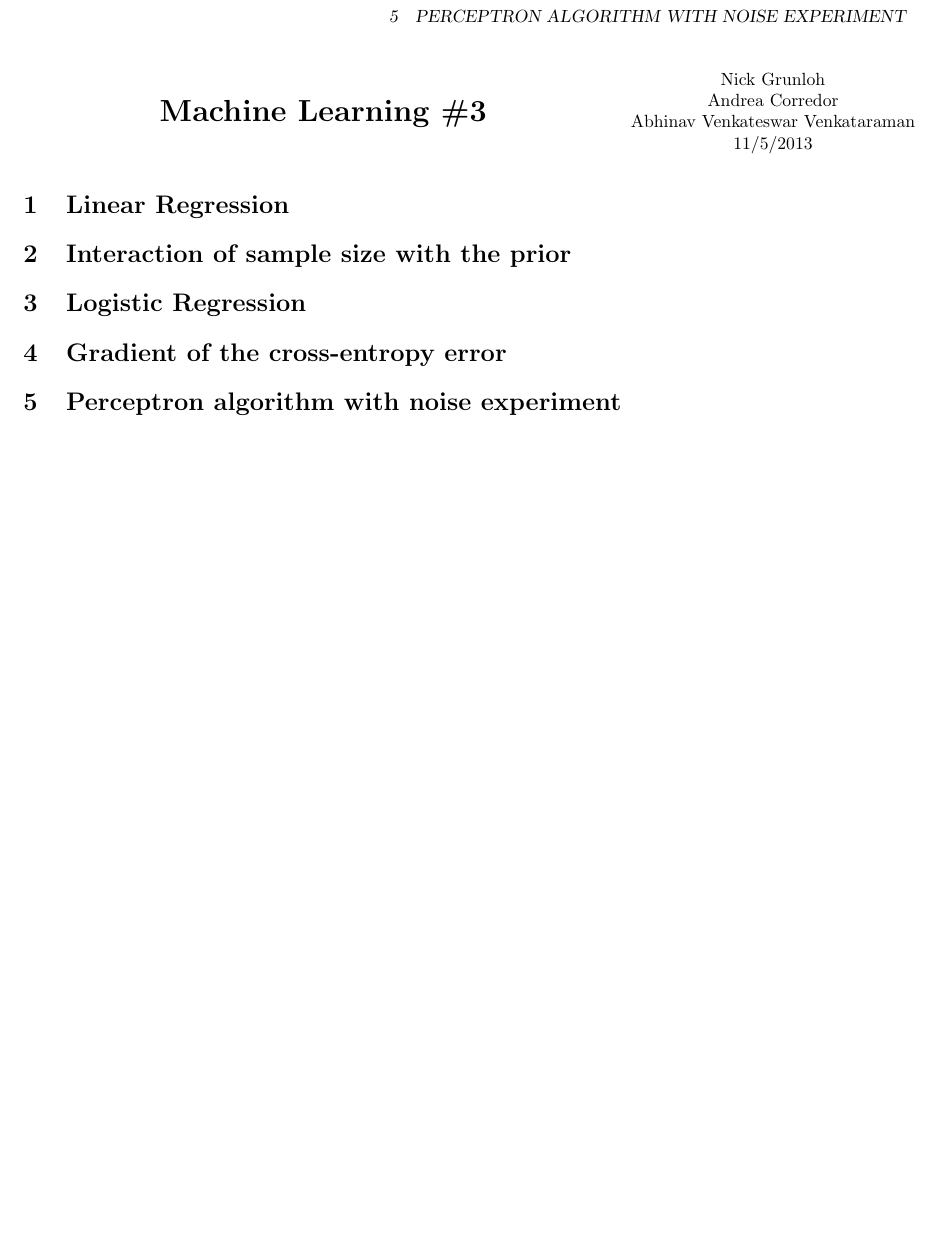
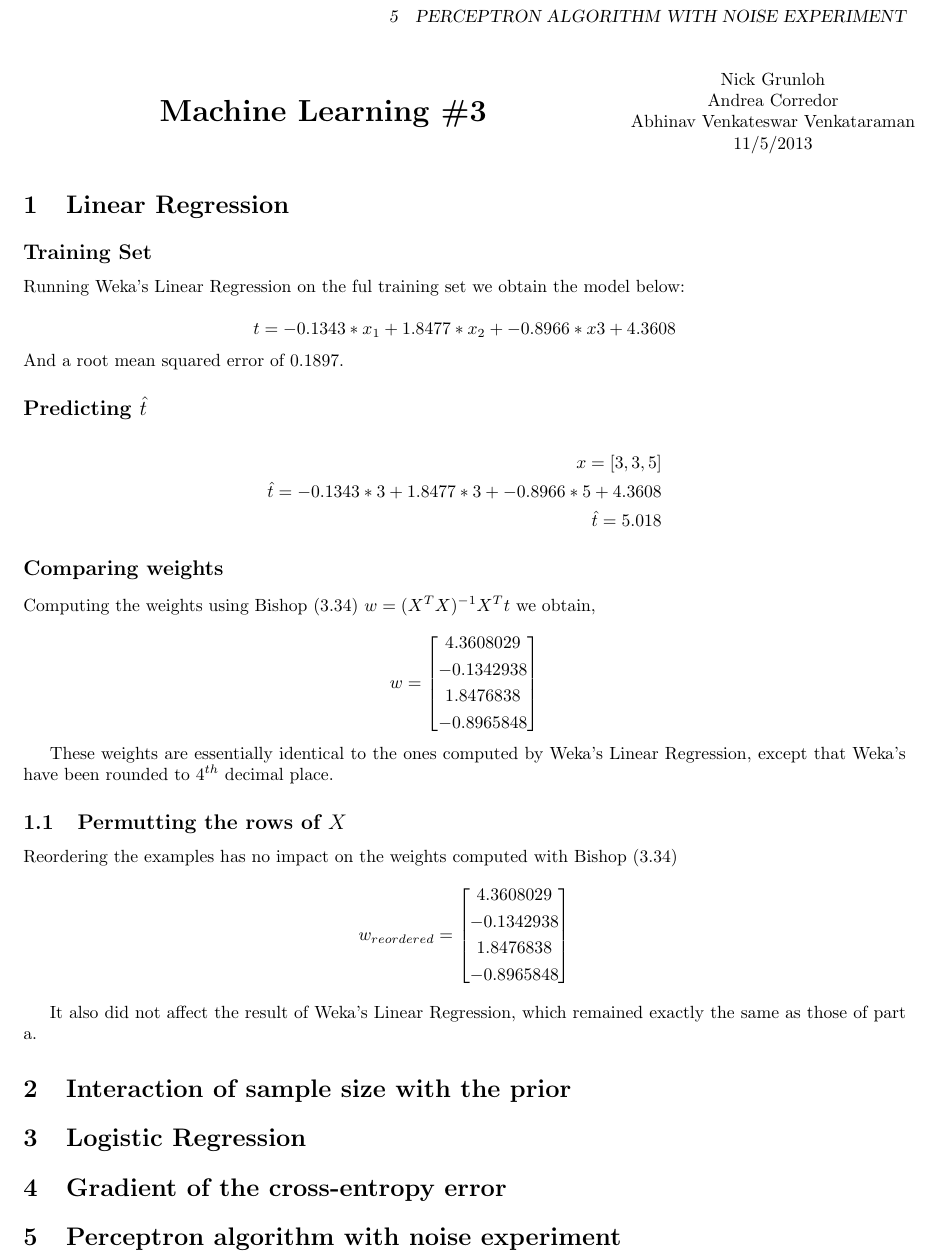
Before and after one commit to acorred1/MLHW3, a LaTeX problem sheet (hw3.tex): part of the page, cut so that both start at the same text, the shorter picture padded with empty space. Compiled offline with pdfLaTeX.

Commit message:
Added prob1.

```diff
--- a/hw3.tex
+++ b/hw3.tex
@@ -43,6 +43,44 @@
 
 \section{Linear Regression}
 
+\subsection*{Training Set}
+Running Weka's Linear Regression on the ful training set we obtain the model below:
+
+ \[ t =    -0.1343 * x_{1} +  1.8477 * x_{2} + -0.8966 * x{3} + 4.3608 \]
+
+\noindent And a root mean squared error of $0.1897$.
+
+\subsection*{Predicting $\hat{t}$}
+
+\begin{align*}
+ x = [3,3,5]  \\
+ \hat{t} = -0.1343 * 3 +  1.8477 * 3 + -0.8966 * 5 + 4.3608  \\
+\hat{t} = 5.018
+\end{align*}
+
+\subsection*{Comparing weights}
+Computing the weights using Bishop (3.34) $ w = (X^{T}X)^{-1}X^{T}t$  we obtain,
+
+\[w = \begin{bmatrix}
+       4.3608029  \\[0.3em]
+       -0.1342938  \\[0.3em]
+       1.8476838 \\[0.3em]
+       -0.8965848
+     \end{bmatrix} \]
+
+These weights are essentially identical to the ones computed by Weka's Linear Regression, except that Weka's have been rounded to $4^{th}$ decimal place.
+
+\subsection{Permutting the rows of $X$}
+Reordering the examples has no impact on the weights computed with Bishop (3.34)
+\[w_{reordered} = \begin{bmatrix}
+       4.3608029  \\[0.3em]
+       -0.1342938  \\[0.3em]
+       1.8476838 \\[0.3em]
+       -0.8965848
+     \end{bmatrix} \]
+
+It also did not affect the result of Weka's Linear Regression, which remained exactly the same as those of part a.
+
 \section{Interaction of sample size with the prior}
 
 \section{Logistic Regression}
```
